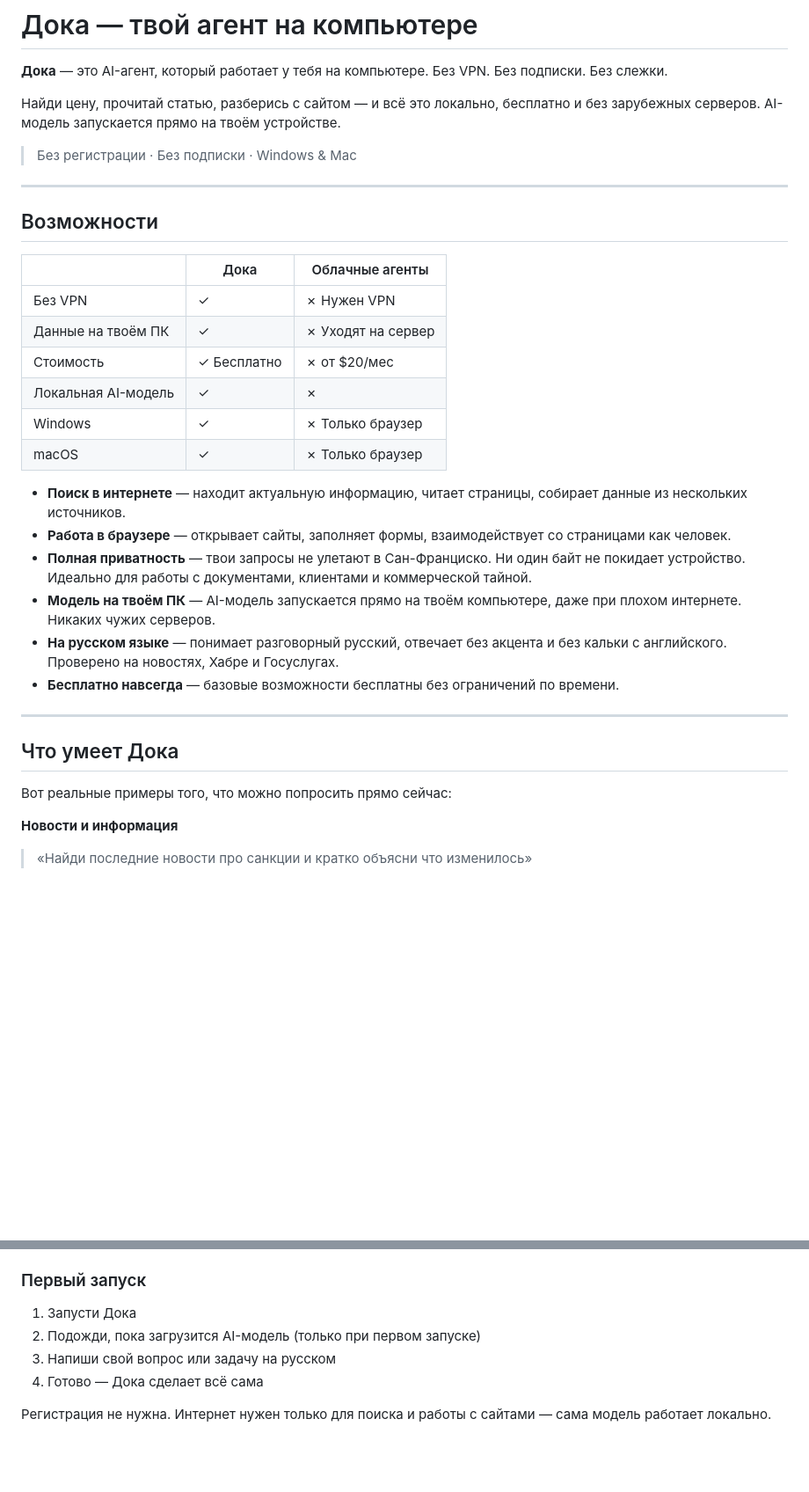
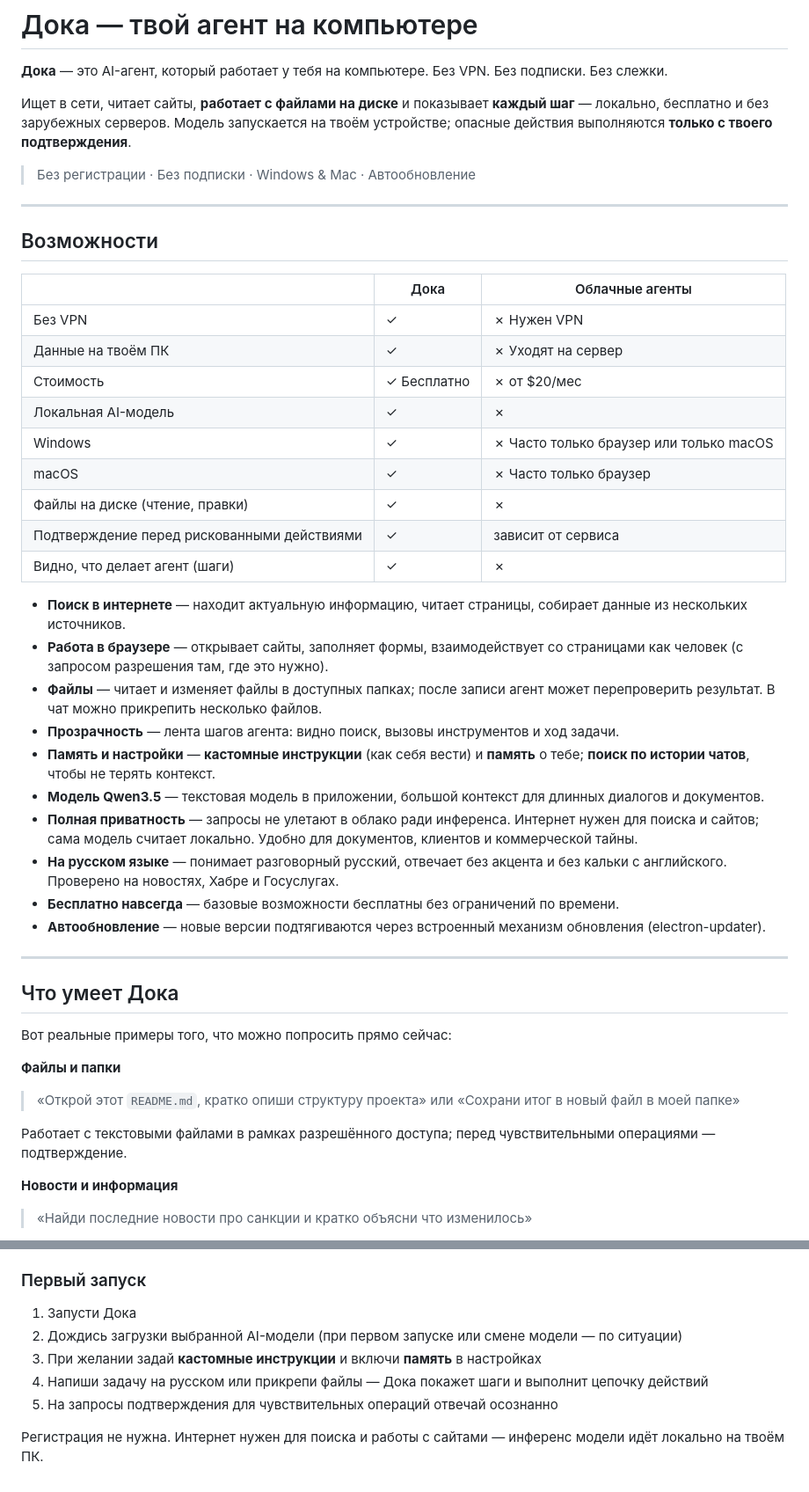
Before and after one commit to babikov/doka-site, a Markdown page: README.md, 2 parts joined by grey strips. Shown at 88% size. GitHub-like rendering; blank space fills up the shorter version.

Commit message:
docs: readme

```diff
--- a/README.md
+++ b/README.md
@@ -2,9 +2,9 @@
 
 **Дока** — это AI-агент, который работает у тебя на компьютере. Без VPN. Без подписки. Без слежки.
 
-Найди цену, прочитай статью, разберись с сайтом — и всё это локально, бесплатно и без зарубежных серверов. AI-модель запускается прямо на твоём устройстве.
+Ищет в сети, читает сайты, **работает с файлами на диске** и показывает **каждый шаг** — локально, бесплатно и без зарубежных серверов. Модель запускается на твоём устройстве; опасные действия выполняются **только с твоего подтверждения**.
 
-> Без регистрации · Без подписки · Windows & Mac
+> Без регистрации · Без подписки · Windows & Mac · Автообновление
 
 ---
 
@@ -16,21 +16,33 @@
 | Данные на твоём ПК | ✓ | ✗ Уходят на сервер |
 | Стоимость | ✓ Бесплатно | ✗ от $20/мес |
 | Локальная AI-модель | ✓ | ✗ |
-| Windows | ✓ | ✗ Только браузер |
-| macOS | ✓ | ✗ Только браузер |
+| Windows | ✓ | ✗ Часто только браузер или только macOS |
+| macOS | ✓ | ✗ Часто только браузер |
+| Файлы на диске (чтение, правки) | ✓ | ✗ |
+| Подтверждение перед рискованными действиями | ✓ | зависит от сервиса |
+| Видно, что делает агент (шаги) | ✓ | ✗ |
 
 - **Поиск в интернете** — находит актуальную информацию, читает страницы, собирает данные из нескольких источников.
-- **Работа в браузере** — открывает сайты, заполняет формы, взаимодействует со страницами как человек.
-- **Полная приватность** — твои запросы не улетают в Сан-Франциско. Ни один байт не покидает устройство. Идеально для работы с документами, клиентами и коммерческой тайной.
-- **Модель на твоём ПК** — AI-модель запускается прямо на твоём компьютере, даже при плохом интернете. Никаких чужих серверов.
+- **Работа в браузере** — открывает сайты, заполняет формы, взаимодействует со страницами как человек (с запросом разрешения там, где это нужно).
+- **Файлы** — читает и изменяет файлы в доступных папках; после записи агент может перепроверить результат. В чат можно прикрепить несколько файлов.
+- **Прозрачность** — лента шагов агента: видно поиск, вызовы инструментов и ход задачи.
+- **Память и настройки** — **кастомные инструкции** (как себя вести) и **память** о тебе; **поиск по истории чатов**, чтобы не терять контекст.
+- **Модель Qwen3.5** — текстовая модель в приложении, большой контекст для длинных диалогов и документов.
+- **Полная приватность** — запросы не улетают в облако ради инференса. Интернет нужен для поиска и сайтов; сама модель считает локально. Удобно для документов, клиентов и коммерческой тайны.
 - **На русском языке** — понимает разговорный русский, отвечает без акцента и без кальки с английского. Проверено на новостях, Хабре и Госуслугах.
 - **Бесплатно навсегда** — базовые возможности бесплатны без ограничений по времени.
+- **Автообновление** — новые версии подтягиваются через встроенный механизм обновления (electron-updater).
 
 ---
 
 ## Что умеет Дока
 
 Вот реальные примеры того, что можно попросить прямо сейчас:
+
+**Файлы и папки**
+> «Открой этот `README.md`, кратко опиши структуру проекта» или «Сохрани итог в новый файл в моей папке»
+
+Работает с текстовыми файлами в рамках разрешённого доступа; перед чувствительными операциями — подтверждение.
 
 **Новости и информация**
 > «Найди последние новости про санкции и кратко объясни что изменилось»
@@ -92,8 +104,9 @@
 ### Первый запуск
 
 1. Запусти Дока
-2. Подожди, пока загрузится AI-модель (только при первом запуске)
-3. Напиши свой вопрос или задачу на русском
-4. Готово — Дока сделает всё сама
+2. Дождись загрузки выбранной AI-модели (при первом запуске или смене модели — по ситуации)
+3. При желании задай **кастомные инструкции** и включи **память** в настройках
+4. Напиши задачу на русском или прикрепи файлы — Дока покажет шаги и выполнит цепочку действий
+5. На запросы подтверждения для чувствительных операций отвечай осознанно
 
-Регистрация не нужна. Интернет нужен только для поиска и работы с сайтами — сама модель работает локально.
+Регистрация не нужна. Интернет нужен для поиска и работы с сайтами — инференс модели идёт локально на твоём ПК.
```
